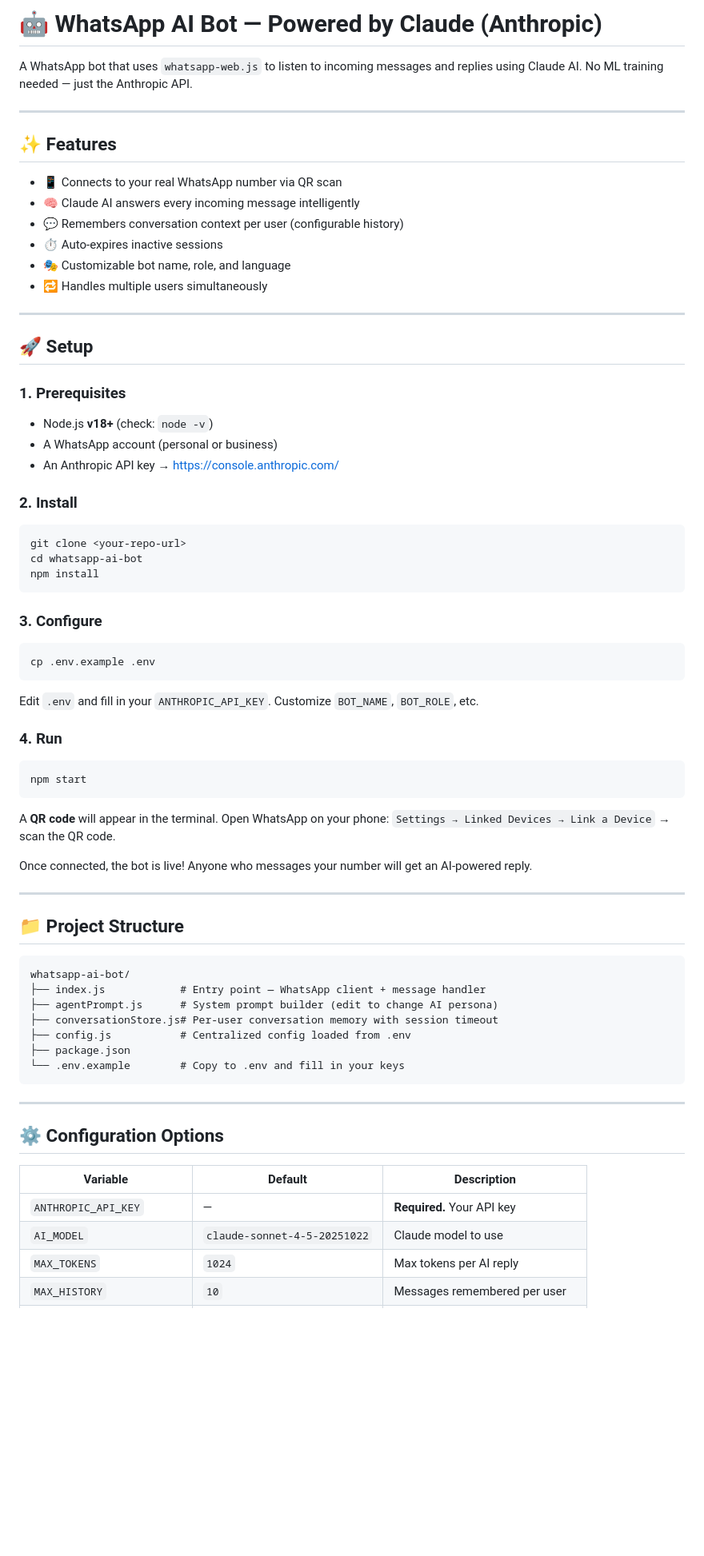
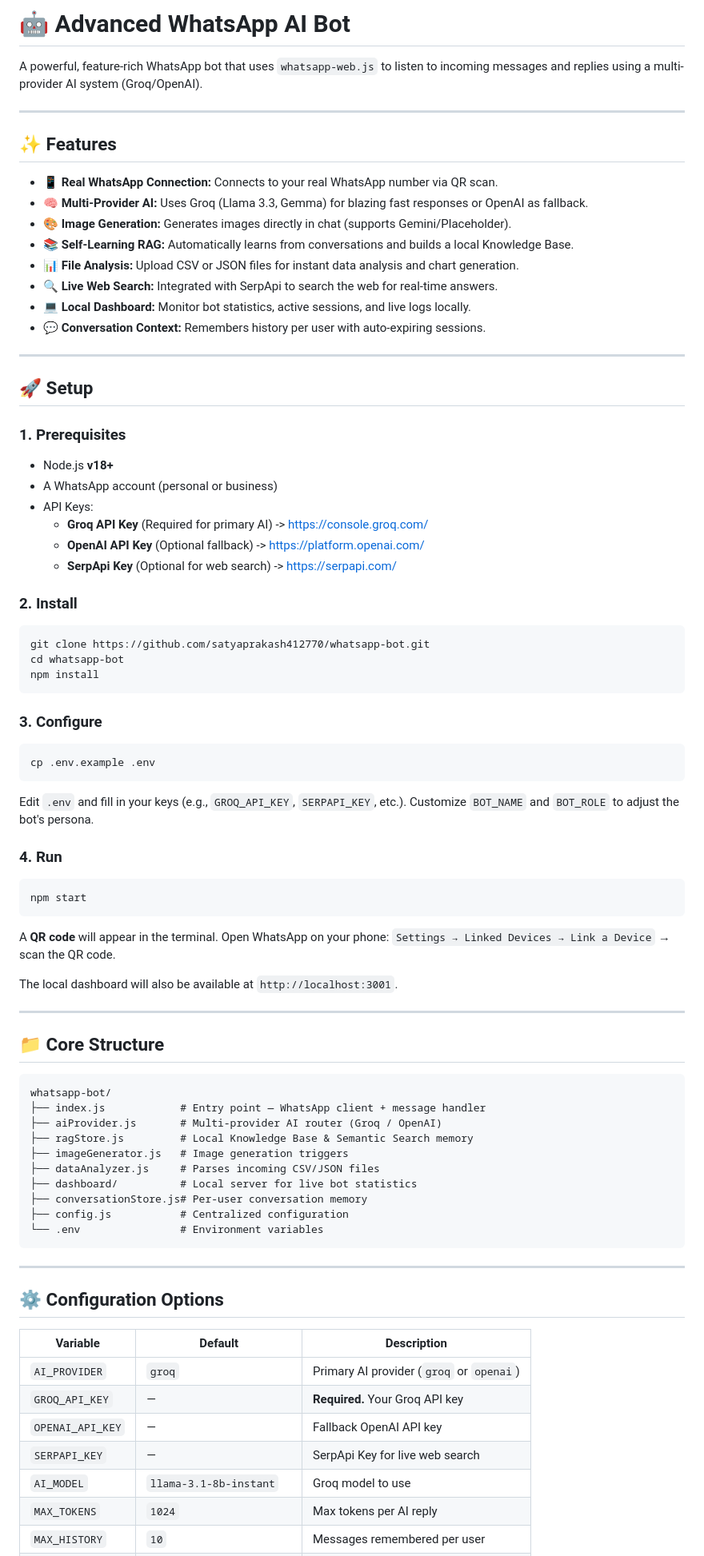
Before and after one commit to satyaprakash412770/whatsapp-bot, a Markdown page: README.md, the part around one of its changes. Shown at 80% size. Drawn GitHub-style; blank space fills up the shorter version.

Commit message:
docs: Update README to reflect new AI features and structure

````diff
--- a/README.md
+++ b/README.md
@@ -1,18 +1,19 @@
-# 🤖 WhatsApp AI Bot — Powered by Claude (Anthropic)
+# 🤖 Advanced WhatsApp AI Bot
 
-A WhatsApp bot that uses `whatsapp-web.js` to listen to incoming messages and
-replies using Claude AI. No ML training needed — just the Anthropic API.
+A powerful, feature-rich WhatsApp bot that uses `whatsapp-web.js` to listen to incoming messages and replies using a multi-provider AI system (Groq/OpenAI).
 
 ---
 
 ## ✨ Features
 
-- 📱 Connects to your real WhatsApp number via QR scan
-- 🧠 Claude AI answers every incoming message intelligently
-- 💬 Remembers conversation context per user (configurable history)
-- ⏱️ Auto-expires inactive sessions
-- 🎭 Customizable bot name, role, and language
-- 🔁 Handles multiple users simultaneously
+- 📱 **Real WhatsApp Connection:** Connects to your real WhatsApp number via QR scan.
+- 🧠 **Multi-Provider AI:** Uses Groq (Llama 3.3, Gemma) for blazing fast responses or OpenAI as fallback.
+- 🎨 **Image Generation:** Generates images directly in chat (supports Gemini/Placeholder).
+- 📚 **Self-Learning RAG:** Automatically learns from conversations and builds a local Knowledge Base.
+- 📊 **File Analysis:** Upload CSV or JSON files for instant data analysis and chart generation.
+- 🔍 **Live Web Search:** Integrated with SerpApi to search the web for real-time answers.
+- 💻 **Local Dashboard:** Monitor bot statistics, active sessions, and live logs locally.
+- 💬 **Conversation Context:** Remembers history per user with auto-expiring sessions.
 
 ---
 
@@ -20,15 +21,18 @@ replies using Claude AI. No ML training needed — just the Anthropic API.
 
 ### 1. Prerequisites
 
-- Node.js **v18+** (check: `node -v`)
+- Node.js **v18+**
 - A WhatsApp account (personal or business)
-- An Anthropic API key → https://console.anthropic.com/
+- API Keys:
+  - **Groq API Key** (Required for primary AI) -> https://console.groq.com/
+  - **OpenAI API Key** (Optional fallback) -> https://platform.openai.com/
+  - **SerpApi Key** (Optional for web search) -> https://serpapi.com/
 
 ### 2. Install
 
 ```bash
-git clone <your-repo-url>
-cd whatsapp-ai-bot
+git clone https://github.com/satyaprakash412770/whatsapp-bot.git
+cd whatsapp-bot
 npm install
 ```
 
@@ -38,7 +42,7 @@ npm install
 cp .env.example .env
 ```
 
-Edit `.env` and fill in your `ANTHROPIC_API_KEY`. Customize `BOT_NAME`, `BOT_ROLE`, etc.
+Edit `.env` and fill in your keys (e.g., `GROQ_API_KEY`, `SERPAPI_KEY`, etc.). Customize `BOT_NAME` and `BOT_ROLE` to adjust the bot's persona.
 
 ### 4. Run
 
@@ -49,20 +53,23 @@ npm start
 A **QR code** will appear in the terminal. Open WhatsApp on your phone:
 `Settings → Linked Devices → Link a Device` → scan the QR code.
 
-Once connected, the bot is live! Anyone who messages your number will get an AI-powered reply.
+The local dashboard will also be available at `http://localhost:3001`.
 
 ---
 
-## 📁 Project Structure
+## 📁 Core Structure
 
 ```
-whatsapp-ai-bot/
+whatsapp-bot/
 ├── index.js            # Entry point — WhatsApp client + message handler
-├── agentPrompt.js      # System prompt builder (edit to change AI persona)
-├── conversationStore.js# Per-user conversation memory with session timeout
-├── config.js           # Centralized config loaded from .env
-├── package.json
-└── .env.example        # Copy to .env and fill in your keys
+├── aiProvider.js       # Multi-provider AI router (Groq / OpenAI)
+├── ragStore.js         # Local Knowledge Base & Semantic Search memory
+├── imageGenerator.js   # Image generation triggers
+├── dataAnalyzer.js     # Parses incoming CSV/JSON files
+├── dashboard/          # Local server for live bot statistics
+├── conversationStore.js# Per-user conversation memory
+├── config.js           # Centralized configuration
+└── .env                # Environment variables
 ```
 
 ---
@@ -71,7 +78,10 @@ whatsapp-ai-bot/
 
 | Variable | Default | Description |
 |---|---|---|
-| `ANTHROPIC_API_KEY` | — | **Required.** Your API key |
-| `AI_MODEL` | `claude-sonnet-4-5-20251022` | Claude model to use |
+| `AI_PROVIDER` | `groq` | Primary AI provider (`groq` or `openai`) |
+| `GROQ_API_KEY` | — | **Required.** Your Groq API key |
+| `OPENAI_API_KEY` | — | Fallback OpenAI API key |
+| `SERPAPI_KEY` | — | SerpApi Key for live web search |
+| `AI_MODEL` | `llama-3.1-8b-instant` | Groq model to use |
 | `MAX_TOKENS` | `1024` | Max tokens per AI reply |
 | `MAX_HISTORY` | `10` | Messages remembered per user |
````
Also changed, not shown: other parts of README.md (+6 -41 lines).
